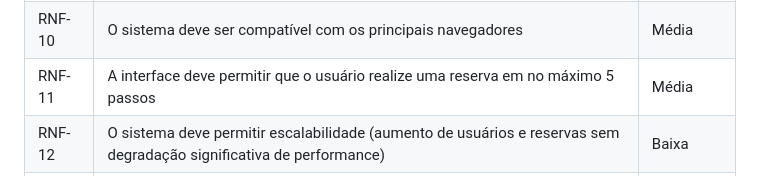
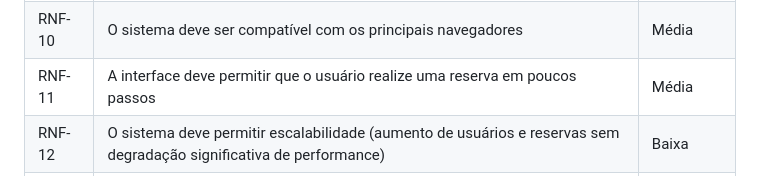
Before and after one commit to ICEI-PUC-Minas-PMV-SI/icei-puc-minas-pmv-si-2026-1-pe1-t4-deskly, a Markdown page: docs/especification.md, the part around the change. Drawn GitHub-style.

```diff
--- a/docs/especification.md
+++ b/docs/especification.md
@@ -89,7 +89,7 @@ As tabelas a seguir apresentam os requisitos funcionais e não funcionais do sis
 | RNF-08 | O sistema deve suportar pelo menos 5 usuários simultâneos sem degradação de performance | Média |
 | RNF-09 | O sistema deve registrar logs de autenticação, criação, edição e exclusão de reservas | Média |
 | RNF-10 | O sistema deve ser compatível com os principais navegadores | Média |
-| RNF-11 | A interface deve permitir que o usuário realize uma reserva em no máximo 5 passos | Média |
+| RNF-11 | A interface deve permitir que o usuário realize uma reserva em poucos passos | Média |
 | RNF-12 | O sistema deve permitir escalabilidade (aumento de usuários e reservas sem degradação significativa de performance) | Baixa |
 | RNF-13 | O sistema deve possuir código modular e documentação para facilitar manutenção e evolução | Baixa |
 | RNF-14 | O sistema deve permitir integração com serviços externos via API | Baixa |
```
